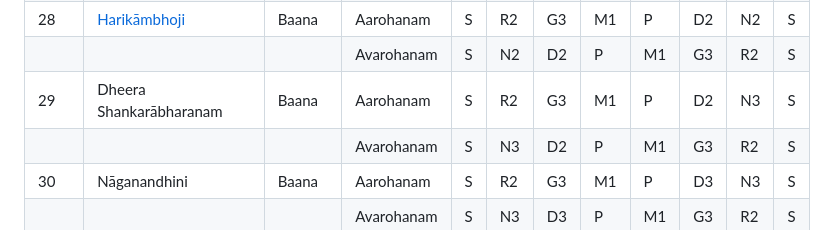
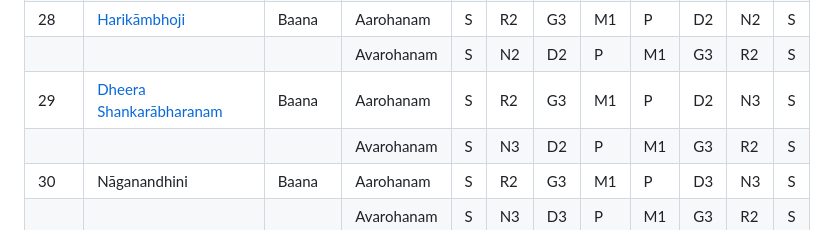
Before and after one commit to Lavin-tom/CarnaticRagas, a Markdown page: README.md, the part around the change. Rendered like a GitHub page.

```diff
--- a/README.md
+++ b/README.md
@@ -110,7 +110,7 @@ Your feedback and suggestions for improving this repository are valuable. Feel f
 |        |                           |		|Avarohanam|S |N3 |D1 |P  |M1 |G3 |R2 |S |
 |28      |[Harikāmbhoji](ragas/Harikāmbhoji)               |Baana |Aarohanam |S |R2 |G3 |M1 |P  |D2 |N2 |S |
 |        |                           |		|Avarohanam|S |N2 |D2 |P  |M1 |G3 |R2 |S |
-|29      |Dheera Shankarābharanam    |Baana |Aarohanam |S |R2 |G3 |M1 |P  |D2 |N3 |S |
+|29      |[Dheera Shankarābharanam](ragas/Dheera_Shankarābharanam)    |Baana |Aarohanam |S |R2 |G3 |M1 |P  |D2 |N3 |S |
 |        |                           |		|Avarohanam|S |N3 |D2 |P  |M1 |G3 |R2 |S |
 |30      |Nāganandhini               |Baana |Aarohanam |S |R2 |G3 |M1 |P  |D3 |N3 |S |
 |        |                           |		|Avarohanam|S |N3 |D3 |P  |M1 |G3 |R2 |S |
```
